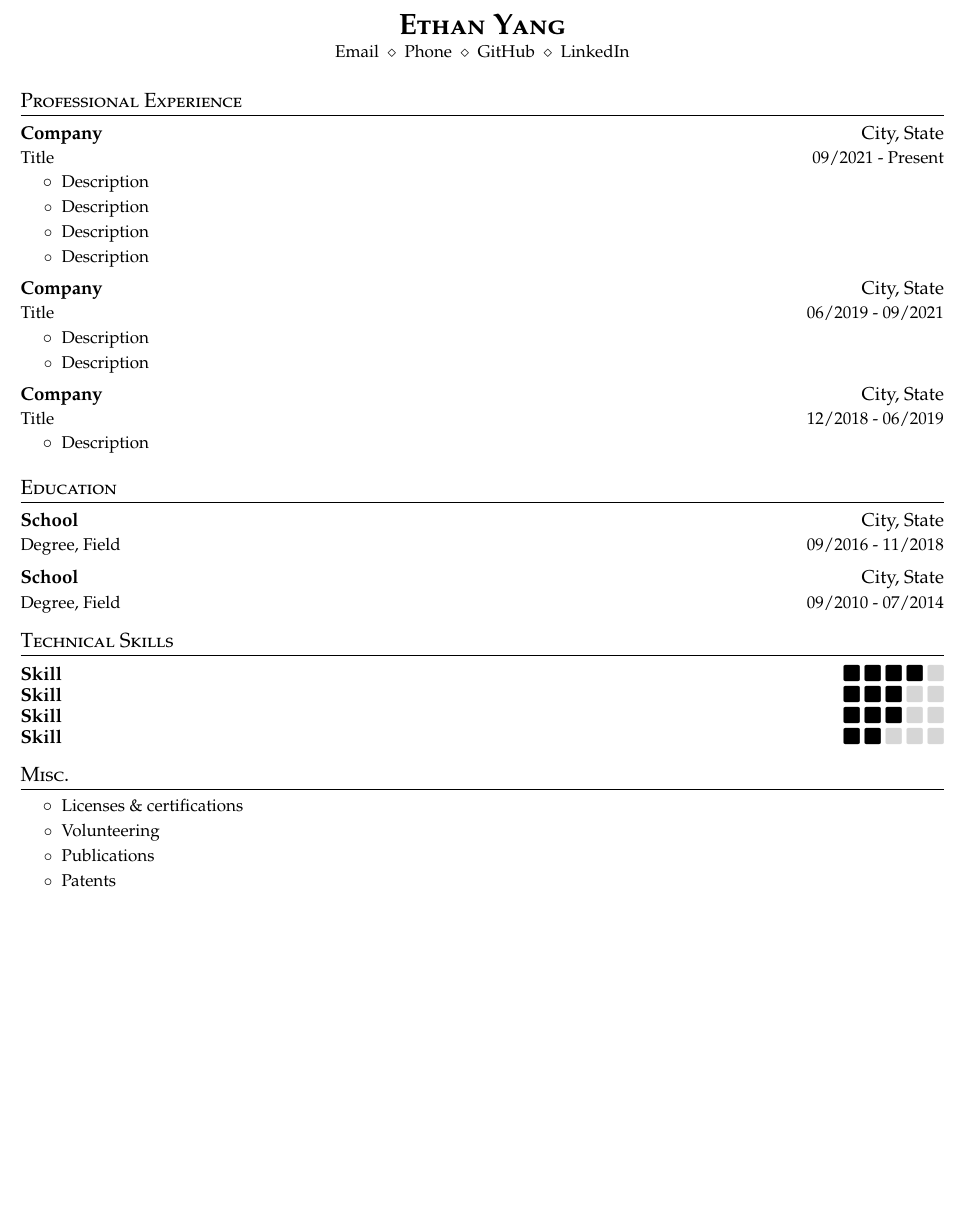
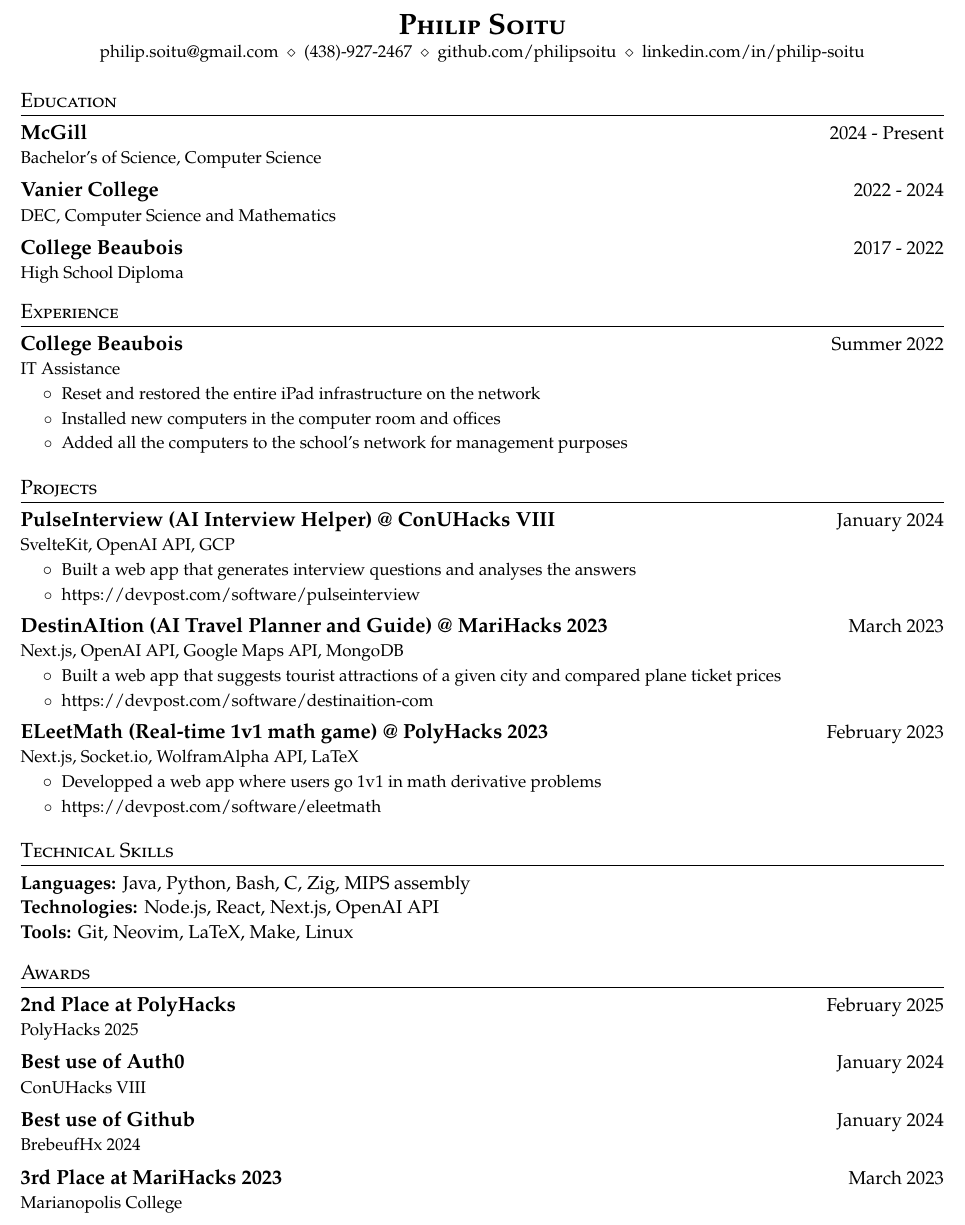
Before and after one commit to philipsoitu/cv, a LaTeX CV (vita.tex): part of the page, cut at the place of the change, the shorter picture padded with empty space. Compiled offline with pdfLaTeX.

Commit message:
done for tnt

```diff
--- a/vita.tex
+++ b/vita.tex
@@ -65,7 +65,7 @@
 \newcommand{\cvheading}[4]{
   \vspace{-2pt}\item
     \begin{tabular*}{\textwidth}[t]{l@{\extracolsep{\fill}}r}
-      \textbf{#1} & #2 \\
+      \large\textbf{#1} & #2 \\
       \small#3 & \small #4 \\
     \end{tabular*}\vspace{-7pt}
 }
@@ -88,71 +88,88 @@
 
 % contact information
 \begin{center}
-  \textbf{\LARGE\scshape Ethan Yang} \\
+  \textbf{\LARGE\scshape Philip Soitu} \\
   \vspace{1pt}\small
-  \href{mailto:}{Email}
+  \href{mailto:philip.soitu@gmail.com}{philip.soitu@gmail.com}
   $\ \diamond\ $
-  Phone
+  (438)-927-2467
   $\ \diamond\ $
-  \href{https://github.com/}{GitHub}
+  \href{https://github.com/philipsoitu}{github.com/philipsoitu}
   $\ \diamond\ $
-  \href{https://www.linkedin.com/}{LinkedIn}
+  \href{https://www.linkedin.com/in/philip-soitu-7a40a3240/}{linkedin.com/in/philip-soitu}
 \end{center}
-
-\section{Professional Experience}
-\cvheadingstart
-  \cvheading
-    {Company}{City, State}
-    {Title}{09/2021 - Present}
-  \cvitemstart
-    \cvitem{Description}
-    \cvitem{Description}
-    \cvitem{Description}
-    \cvitem{Description}
-  \cvitemend
-
-  \cvheading
-    {Company}{City, State}
-    {Title}{06/2019 - 09/2021}
-  \cvitemstart
-    \cvitem{Description}
-    \cvitem{Description}
-  \cvitemend
-
-  \cvheading
-    {Company}{City, State}
-    {Title}{12/2018 - 06/2019}
-  \cvitemstart
-    \cvitem{Description}
-  \cvitemend
-\cvheadingend
 
 \section{Education}
 \cvheadingstart
   \cvheading
-    {School}{City, State}
-    {Degree, Field}{09/2016 - 11/2018}
+    {McGill}{2024 - Present}
+    {Bachelor's of Science, Computer Science}{}
   \cvheading
-    {School}{City, State}
-    {Degree, Field}{09/2010 - 07/2014}
+    {Vanier College}{2022 - 2024}
+    {DEC, Computer Science and Mathematics}{}
+  \cvheading
+    {College Beaubois}{2017 - 2022}
+    {High School Diploma}{}
+\cvheadingend
+
+\section{Experience}
+\cvheadingstart
+  \cvheading
+    {College Beaubois}{Summer 2022}
+    {IT Assistance}{}
+  \cvitemstart
+    \cvitem{Reset and restored the entire iPad infrastructure on the network}
+    \cvitem{Installed new computers in the computer room and offices}
+    \cvitem{Added all the computers to the school's network for management purposes}
+  \cvitemend
+\cvheadingend
+
+\section{Projects}
+\cvheadingstart
+  \cvheading
+    {PulseInterview (AI Interview Helper) @ ConUHacks VIII}{January 2024}
+    {SvelteKit, OpenAI API, GCP}{}
+  \cvitemstart
+    \cvitem{Built a web app that generates interview questions and analyses the answers}
+    \cvitem{\href{www.devpost.com/software/pulseinterview}{https://devpost.com/software/pulseinterview}}
+  \cvitemend
+  \cvheading
+    {DestinAItion (AI Travel Planner and Guide) @ MariHacks 2023}{March 2023}
+    {Next.js, OpenAI API, Google Maps API, MongoDB}{}
+  \cvitemstart
+    \cvitem{Built a web app that suggests tourist attractions of a given city and compared plane ticket prices}
+    \cvitem{\href{https://devpost.com/software/destinaition-com}{https://devpost.com/software/destinaition-com}}
+  \cvitemend
+  \cvheading
+    {ELeetMath (Real-time 1v1 math game) @ PolyHacks 2023}{February 2023}
+    {Next.js, Socket.io, WolframAlpha API, LaTeX}{}
+  \cvitemstart
+    \cvitem{Developped a web app where users go 1v1 in math derivative problems}
+    \cvitem{\href{https://devpost.com/software/eleetmath}{https://devpost.com/software/eleetmath}}
+  \cvitemend
 \cvheadingend
 
 \section{Technical Skills}
-\cvskill{Skill}{4}
-\cvskill{Skill}{3}
-\cvskill{Skill}{3}
-\cvskill{Skill}{2}
+\textbf{Languages:} Java, Python, Bash, C, Zig, MIPS assembly \\
+\textbf{Technologies:} Node.js, React, Next.js, OpenAI API \\
+\textbf{Tools:} Git, Neovim, LaTeX, Make, Linux \\
 \vspace{-5pt}
 
-\section{Misc.}
+\section{Awards}
 \cvheadingstart
-\item
-\cvitemstart
-  \cvitem{Licenses \& certifications}
-  \cvitem{Volunteering}
-  \cvitem{\href{https://arxiv.org/}{Publications}}
-  \cvitem{\href{https://patents.google.com/}{Patents}}
-\cvitemend
+  \cvheading
+    {2nd Place at PolyHacks}{February 2025}
+    {PolyHacks 2025}{}
+  \cvheading
+    {Best use of Auth0}{January 2024}
+    {ConUHacks VIII}{}
+  \cvheading
+    {Best use of Github}{January 2024}
+    {BrebeufHx 2024}{}
+  \cvheading
+    {3rd Place at MariHacks 2023}{March 2023}
+    {Marianopolis College}{}
 \cvheadingend
 
+
 \end{document}
```
Also changed, not shown: vita.pdf.
